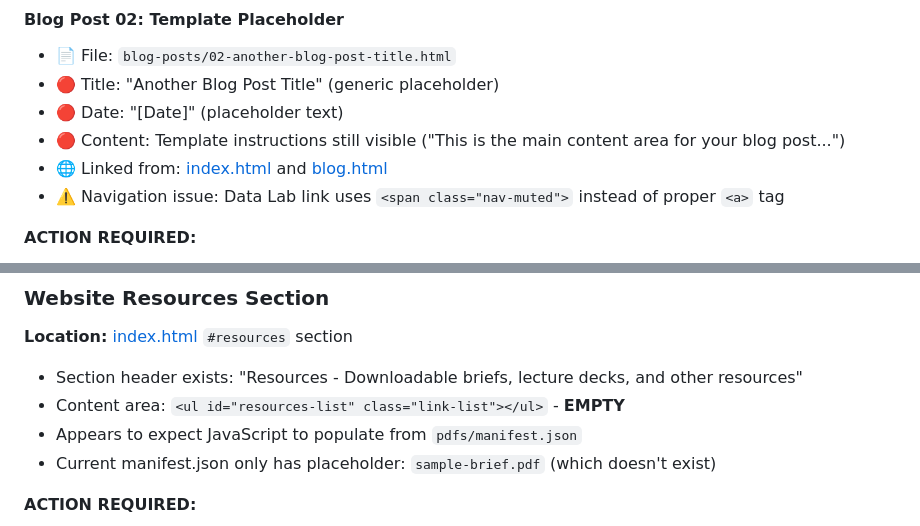
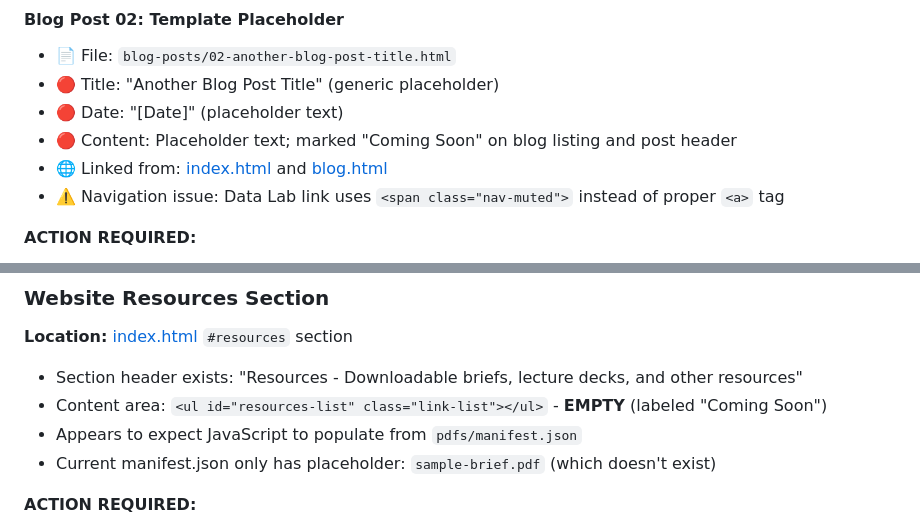
Before and after one commit to juapache/juapache.github.io, a Markdown page: to-do.md, 2 parts joined by grey strips. GitHub-like rendering.

```diff
--- a/to-do.md
+++ b/to-do.md
@@ -128,7 +129,7 @@ All course material links point to non-existent files:
 - 📄 File: `blog-posts/02-another-blog-post-title.html`
 - 🔴 Title: "Another Blog Post Title" (generic placeholder)
 - 🔴 Date: "[Date]" (placeholder text)
-- 🔴 Content: Template instructions still visible ("This is the main content area for your blog post...")
+- 🔴 Content: Placeholder text; marked "Coming Soon" on blog listing and post header
 - 🌐 Linked from: [index.html](index.html) and [blog.html](blog.html)
 - ⚠️ Navigation issue: Data Lab link uses `<span class="nav-muted">` instead of proper `<a>` tag
 
@@ -143,7 +144,7 @@ All course material links point to non-existent files:
 **Location:** [index.html](index.html) `#resources` section
 
 - Section header exists: "Resources - Downloadable briefs, lecture decks, and other resources"
-- Content area: `<ul id="resources-list" class="link-list"></ul>` - **EMPTY**
+- Content area: `<ul id="resources-list" class="link-list"></ul>` - **EMPTY** (labeled "Coming Soon")
 - Appears to expect JavaScript to populate from `pdfs/manifest.json`
 - Current manifest.json only has placeholder: `sample-brief.pdf` (which doesn't exist)
 
```
Also changed, not shown: other parts of to-do.md (+16 -15 lines).
